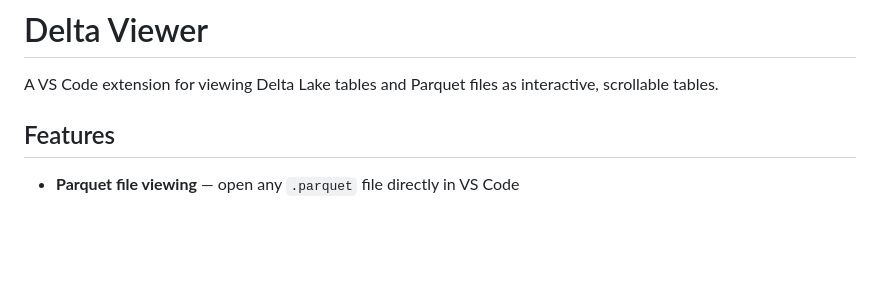
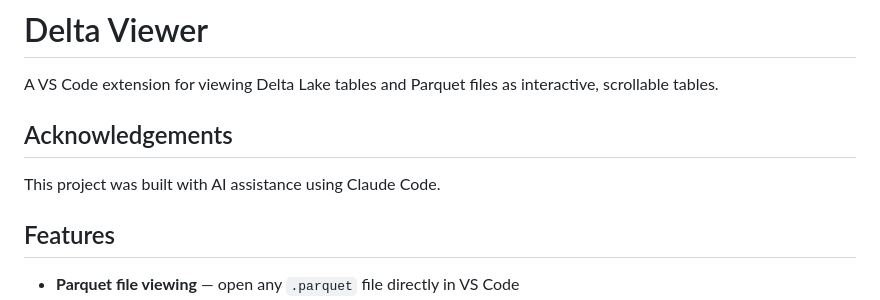
Before and after one commit to kvedes/vscode-deltalake-viewer, a Markdown page: README.md, the part around the change. GitHub-like rendering; blank space fills up the shorter version.

```diff
--- a/README.md
+++ b/README.md
@@ -1,6 +1,12 @@
 # Delta Viewer
 
 A VS Code extension for viewing Delta Lake tables and Parquet files as interactive, scrollable tables.
+
+
+## Acknowledgements
+
+This project was built with AI assistance using Claude Code.
+
 
 ## Features
 
```
